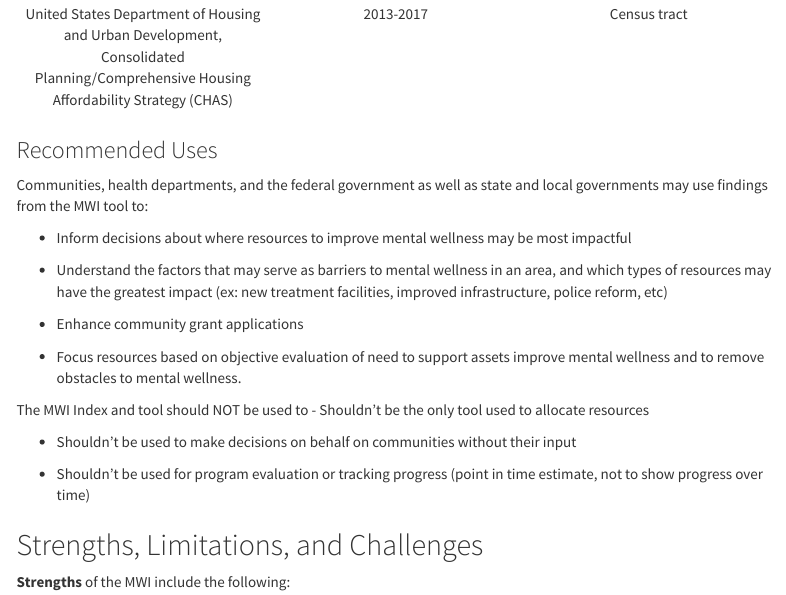
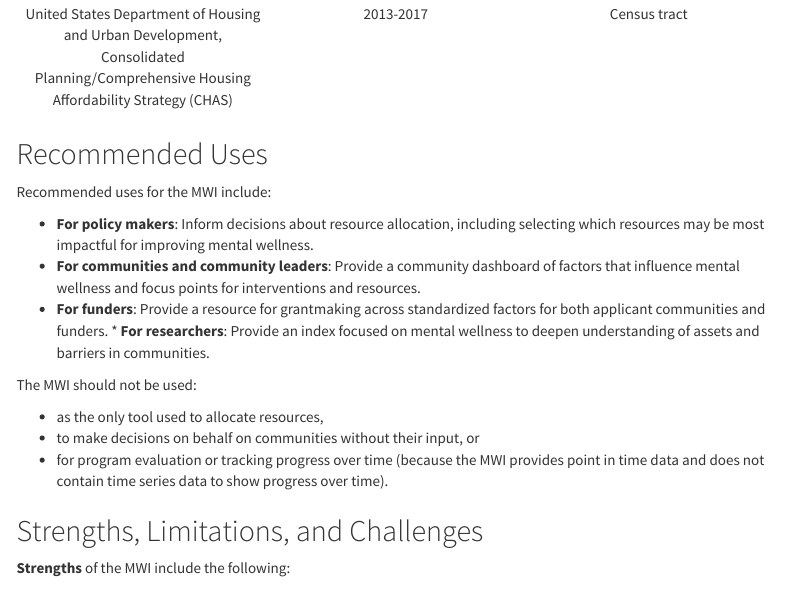
Before and after one commit to mitre/hse-mwi, an R Markdown document (about/about.Rmd): the page in a window 1100 px wide, from 9060 px down. Rendered offline with R 4.5, knitr and Pandoc, with nearby package versions; menus at the side of the page are left out.

Commit message:
Update Recommended Uses section

```diff
--- a/about/about.Rmd
+++ b/about/about.Rmd
@@ -286,26 +286,19 @@ The table below summarizes the years and geographic levels for the data sources
 |Substance Abuse and Mental Health Services Administration (SAMHSA), Behavioral Health Treatment Services Locator|2021 (as of May 18)|	Latitude/Longitude|
 |United States Department of Housing and Urban Development, Consolidated Planning/Comprehensive Housing Affordability Strategy (CHAS)	|2013-2017|Census tract
 
-### Recommended Uses
+## Recommended Uses
 
-Communities, health departments, and the federal government as well as state and local governments may use findings from the MWI tool to:
+Recommended uses for the MWI include:
 
-- Inform decisions about where resources to improve mental wellness may be most impactful
+*	**For policy makers**: Inform decisions about resource allocation, including selecting which resources may be most impactful for improving mental wellness.
+*	**For communities and community leaders**: Provide a community dashboard of factors that influence mental wellness and focus points for interventions and resources.
+*	**For funders**: Provide a resource for grantmaking across standardized factors for both applicant communities and funders. *	**For researchers**: Provide an index focused on mental wellness to deepen understanding of assets and barriers in communities.
 
-- Understand the factors that may serve as barriers to mental wellness in an area, and which types of resources may have the greatest impact (ex: new treatment facilities, improved infrastructure, police reform, etc)
+The MWI should not be used:
 
-- Enhance community grant applications
-
-- Focus resources based on objective evaluation of need to support assets improve mental wellness and to remove obstacles to mental wellness.
-
-The MWI Index and tool should NOT be used to
-- Shouldn’t be the only tool used to allocate resources
-
-- Shouldn’t be used to make decisions on behalf on communities without their input
-
-- Shouldn’t be used for program evaluation or tracking progress (point in time estimate, not to show progress over time)
-
-
+*	as the only tool used to allocate resources,
+*	to make decisions on behalf on communities without their input, or
+*	for program evaluation or tracking progress over time (because the MWI provides point in time data and does not contain time series data to show progress over time).
 
 
 ## Strengths, Limitations, and Challenges
```
